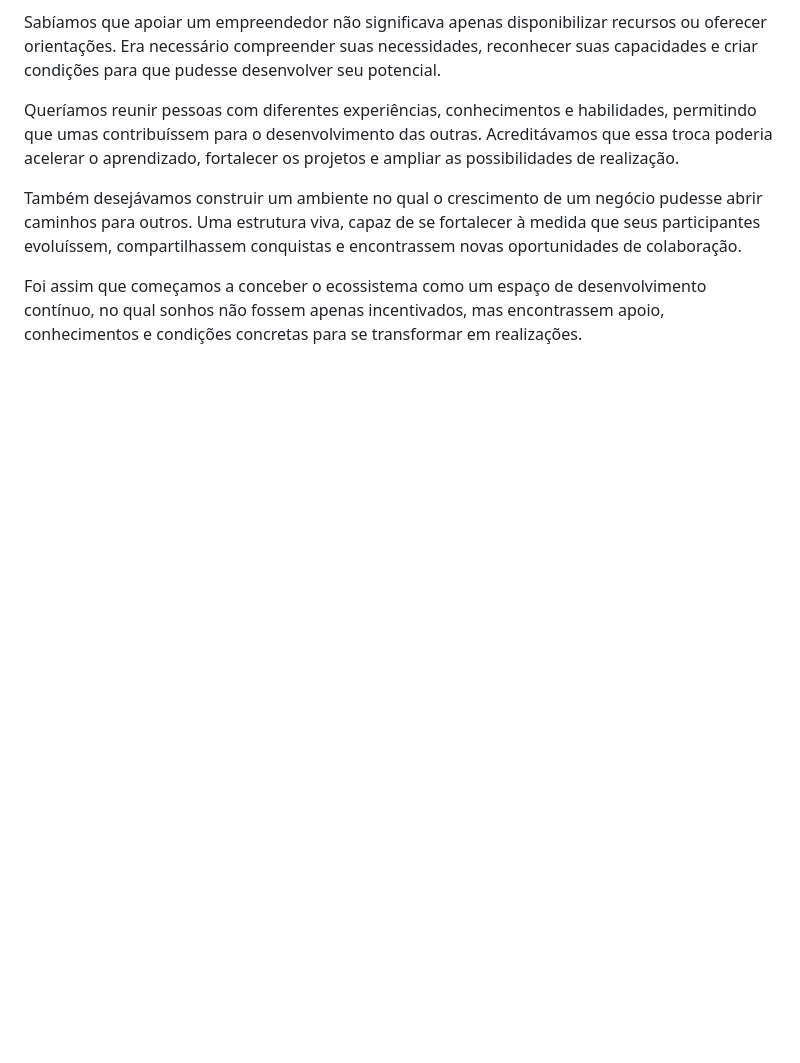
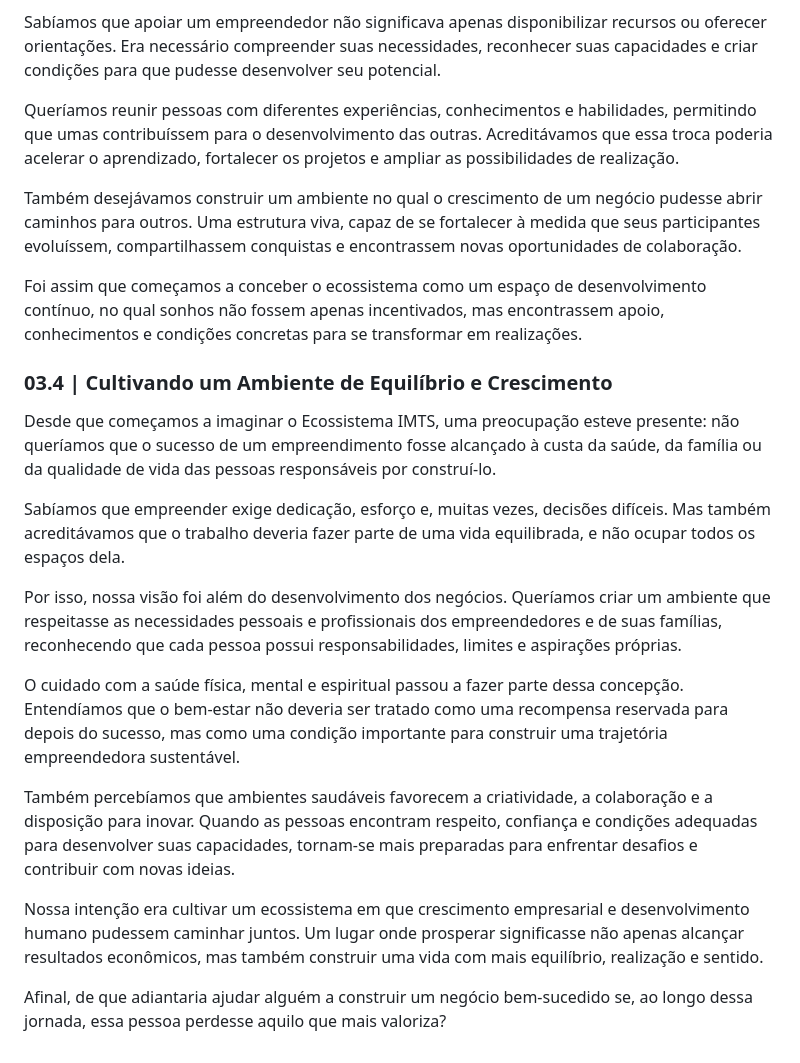
Before and after one commit to sistema-hue/soul-brand-imts, a Markdown page: conteudo/03-origem-e-trajetoria-aprovado.md, the part around the change. Rendered like a GitHub page; blank space fills up the shorter version.

Commit message:
Soul Brand: registrar 03.4 integral em MD

```diff
--- a/conteudo/03-origem-e-trajetoria-aprovado.md
+++ b/conteudo/03-origem-e-trajetoria-aprovado.md
@@ -45,3 +45,19 @@ Queríamos reunir pessoas com diferentes experiências, conhecimentos e habilida
 Também desejávamos construir um ambiente no qual o crescimento de um negócio pudesse abrir caminhos para outros. Uma estrutura viva, capaz de se fortalecer à medida que seus participantes evoluíssem, compartilhassem conquistas e encontrassem novas oportunidades de colaboração.
 
 Foi assim que começamos a conceber o ecossistema como um espaço de desenvolvimento contínuo, no qual sonhos não fossem apenas incentivados, mas encontrassem apoio, conhecimentos e condições concretas para se transformar em realizações.
+
+### 03.4 | Cultivando um Ambiente de Equilíbrio e Crescimento
+
+Desde que começamos a imaginar o Ecossistema IMTS, uma preocupação esteve presente: não queríamos que o sucesso de um empreendimento fosse alcançado à custa da saúde, da família ou da qualidade de vida das pessoas responsáveis por construí-lo.
+
+Sabíamos que empreender exige dedicação, esforço e, muitas vezes, decisões difíceis. Mas também acreditávamos que o trabalho deveria fazer parte de uma vida equilibrada, e não ocupar todos os espaços dela.
+
+Por isso, nossa visão foi além do desenvolvimento dos negócios. Queríamos criar um ambiente que respeitasse as necessidades pessoais e profissionais dos empreendedores e de suas famílias, reconhecendo que cada pessoa possui responsabilidades, limites e aspirações próprias.
+
+O cuidado com a saúde física, mental e espiritual passou a fazer parte dessa concepção. Entendíamos que o bem-estar não deveria ser tratado como uma recompensa reservada para depois do sucesso, mas como uma condição importante para construir uma trajetória empreendedora sustentável.
+
+Também percebíamos que ambientes saudáveis favorecem a criatividade, a colaboração e a disposição para inovar. Quando as pessoas encontram respeito, confiança e condições adequadas para desenvolver suas capacidades, tornam-se mais preparadas para enfrentar desafios e contribuir com novas ideias.
+
+Nossa intenção era cultivar um ecossistema em que crescimento empresarial e desenvolvimento humano pudessem caminhar juntos. Um lugar onde prosperar significasse não apenas alcançar resultados econômicos, mas também construir uma vida com mais equilíbrio, realização e sentido.
+
+Afinal, de que adiantaria ajudar alguém a construir um negócio bem-sucedido se, ao longo dessa jornada, essa pessoa perdesse aquilo que mais valoriza?
```
